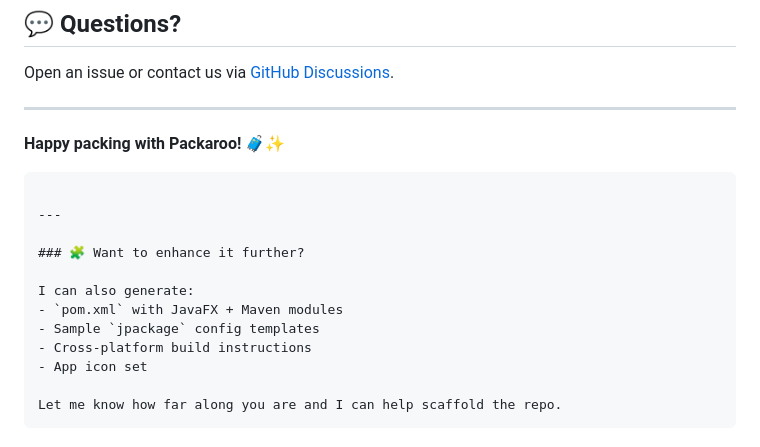
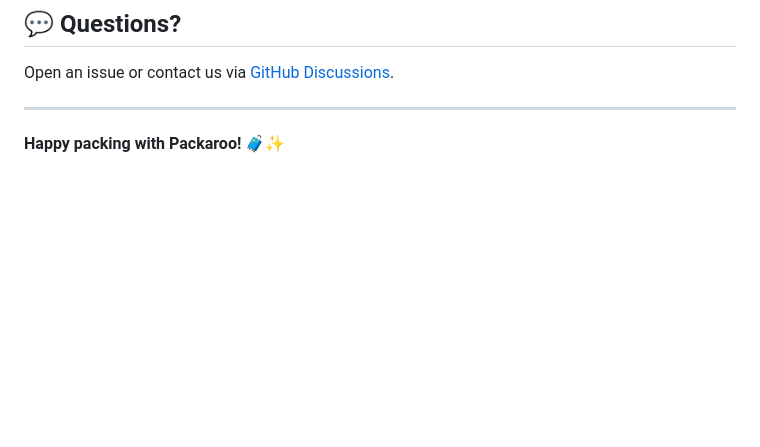
Before and after one commit to damoiskii/Packaroo, a Markdown page: README.md, the part around the change. Drawn GitHub-style; blank space fills up the shorter version.

````diff
--- a/README.md
+++ b/README.md
@@ -143,18 +143,3 @@ Open an issue or contact us via [GitHub Discussions](https://github.com/youruser
 ---
 
 **Happy packing with Packaroo!** 🧳✨
-
-```
-
----
-
-### 🧩 Want to enhance it further?
-
-I can also generate:
-- `pom.xml` with JavaFX + Maven modules
-- Sample `jpackage` config templates
-- Cross-platform build instructions
-- App icon set
-
-Let me know how far along you are and I can help scaffold the repo.
-```
````
